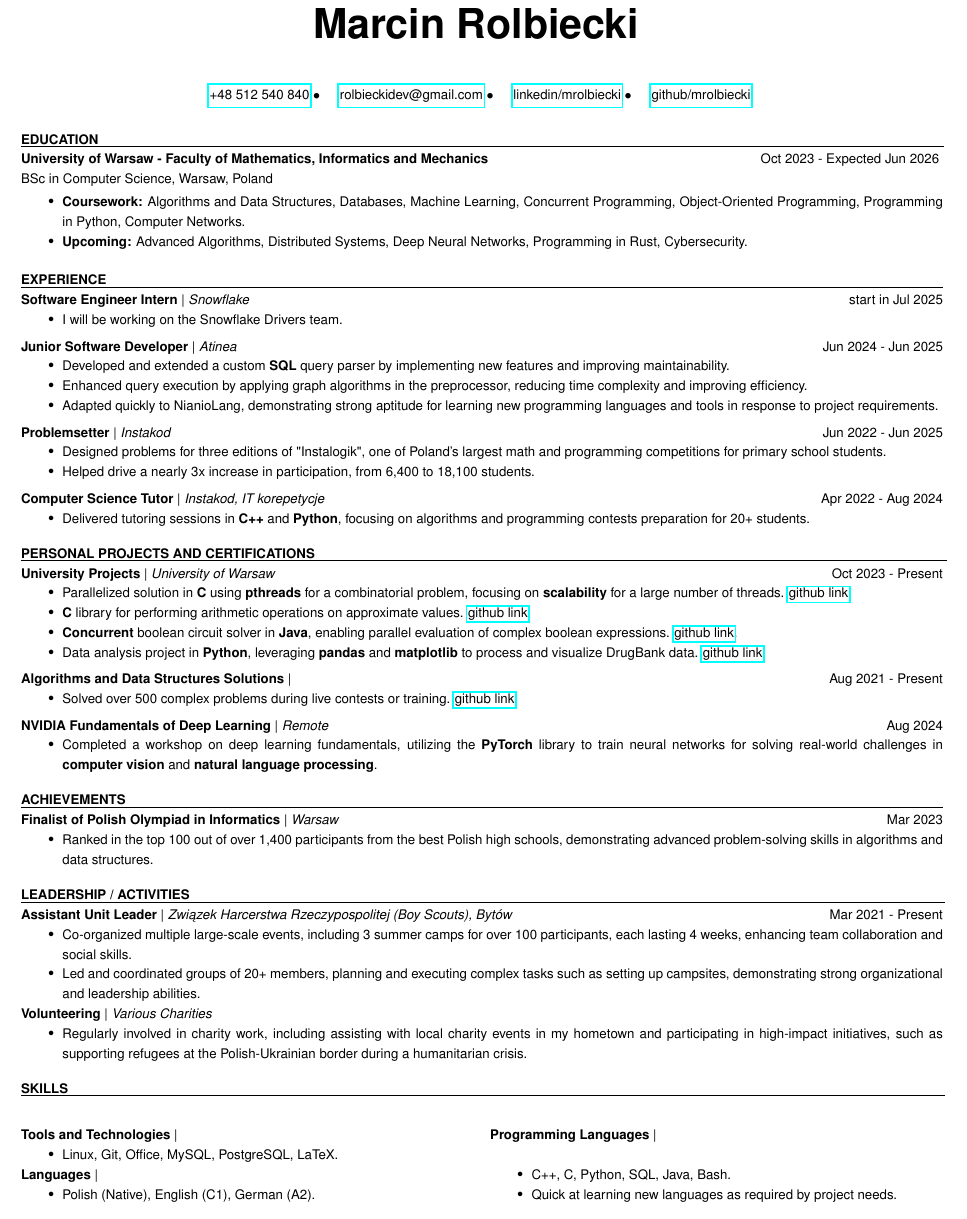
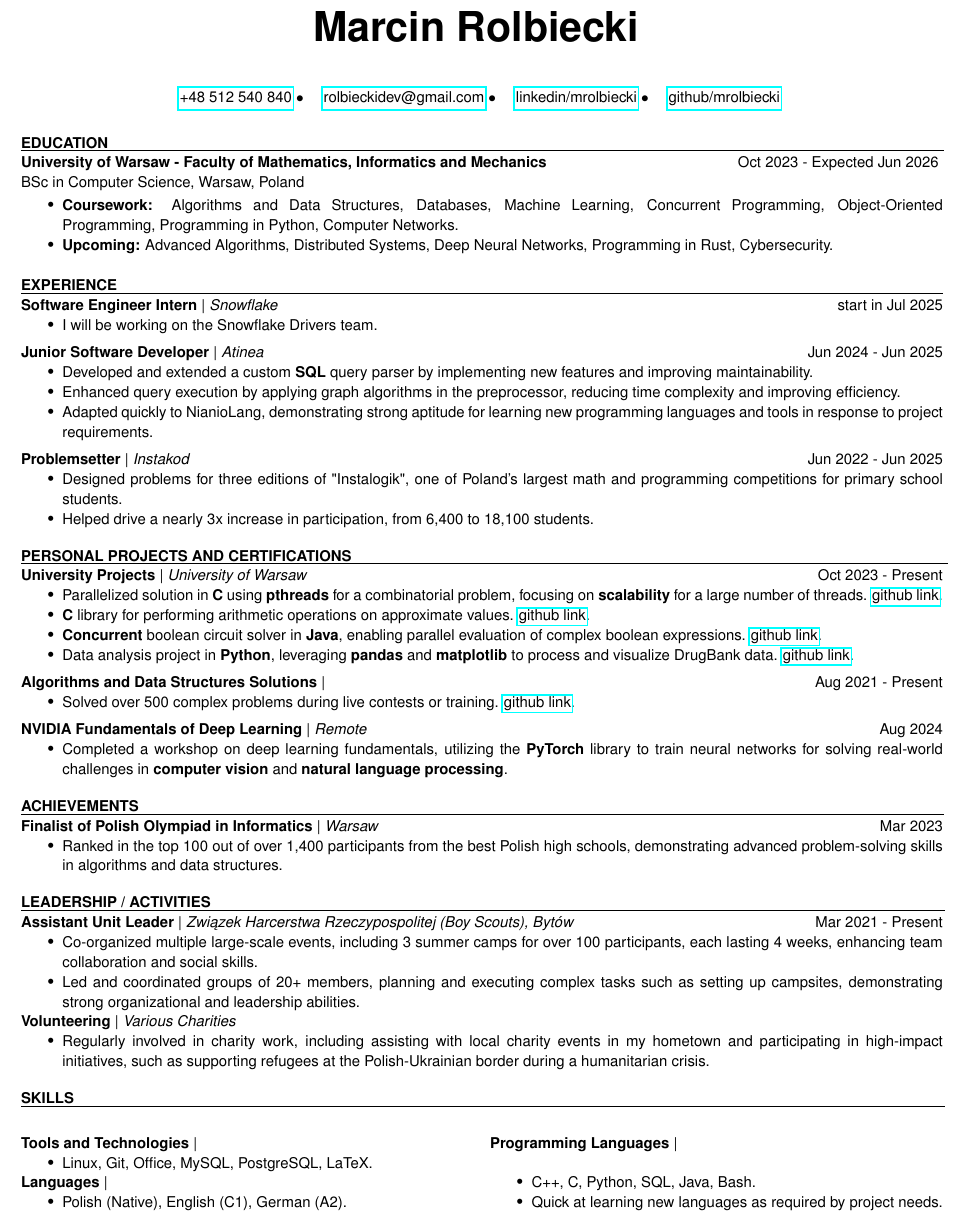
Before and after one commit to mrolbiecki/resume, a LaTeX CV (resume.tex): part of the page, cut so that both start at the same text. Compiled offline with pdfLaTeX.

Commit message:
delete tutoring from experience

```diff
--- a/resume.tex
+++ b/resume.tex
@@ -21,7 +21,7 @@
 \newlength{\remaining}
 \renewcommand{\section}[1]{%
   \vspace{0.4em}\setlength{\remaining}{\textwidth-\widthof{\uppercase{#1}}}
-    \noindent\underline{\fontsize{8}{12}\bfseries\uppercase{#1}\hspace*{\remaining}} \\
+    \noindent\underline{\fontsize{9}{13}\bfseries\uppercase{#1}\hspace*{\remaining}} \\
 }
 \renewcommand{\subsection}[3]{
     \noindent\textbf{#1} | \emph{#2} \hfill #3
@@ -34,7 +34,7 @@
 \begin{document}
     \fontencoding{T1}
     \fontfamily{phv}
-    \fontsize{8}{12}
+    \fontsize{9}{12}
     \selectfont
     \begin{center}
         \begin{center}
@@ -81,12 +81,6 @@
     \begin{itemize}
         \item Designed problems for three editions of "Instalogik", one of Poland's largest math and programming competitions for primary school students.
         \item Helped drive a nearly 3x increase in participation, from 6,400 to 18,100 students.
-    \end{itemize}
-    \vspace{0.5em}
-
-    \subsection{Computer Science Tutor}{Instakod, IT korepetycje}{Apr 2022 - Aug 2024}
-    \begin{itemize}
-        \item Delivered tutoring sessions in \textbf{C++} and \textbf{Python}, focusing on algorithms and programming contests preparation for 20+ students.
     \end{itemize}
 
     \vspace{0.75em}
```
Also changed, not shown: resume.pdf, 1 other file.
